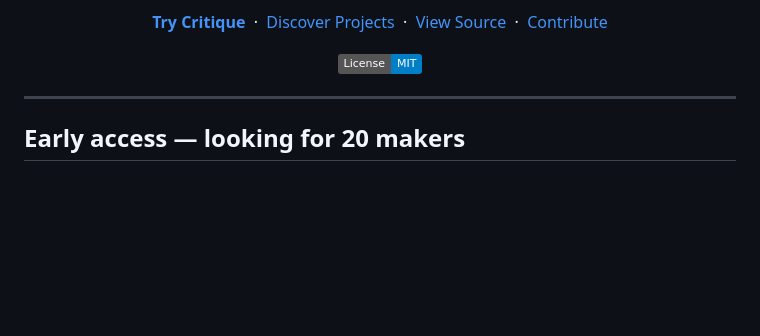
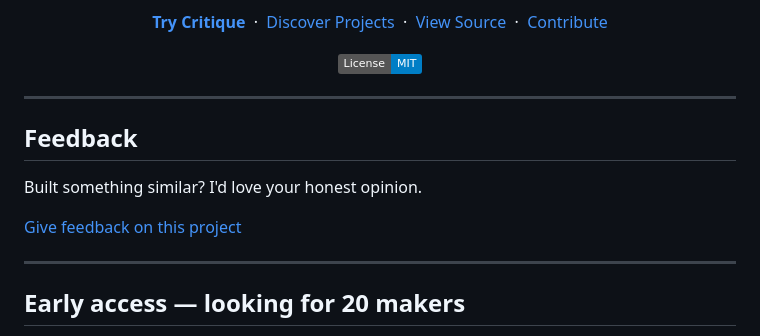
Before and after one commit to BistaDinesh03/critique, a Markdown page: README.md, the part around the change. Rendered like a GitHub page; badges without logos; blank space fills up the shorter version.

Commit message:
docs: add feedback CTA to README

```diff
--- a/README.md
+++ b/README.md
@@ -27,6 +27,14 @@
 <p align="center">
   <a href="LICENSE"><img src="https://img.shields.io/badge/License-MIT-blue.svg" alt="License: MIT"></a>
 </p>
+
+---
+
+## Feedback
+
+Built something similar? I'd love your honest opinion.
+
+[Give feedback on this project](https://critique-qqz9.onrender.com/project/5)
 
 ---
 
```
